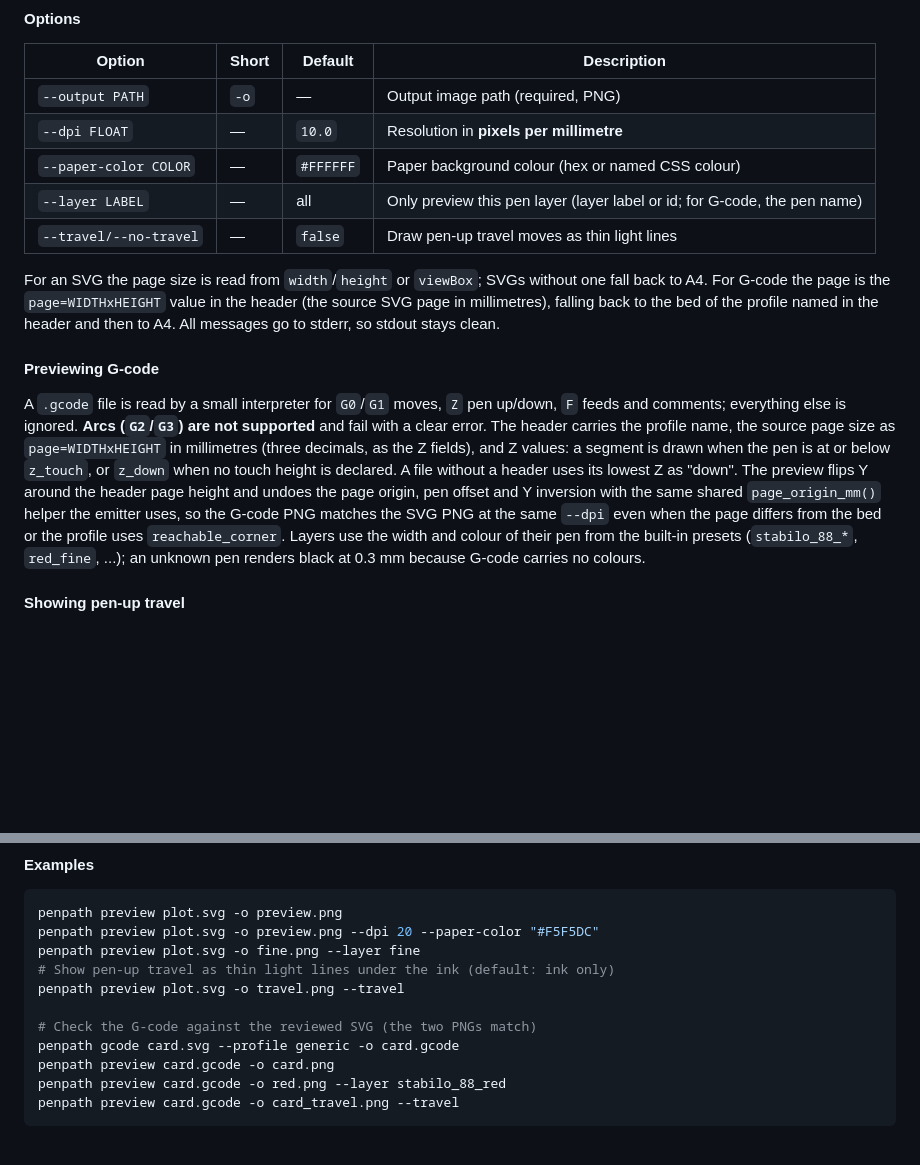
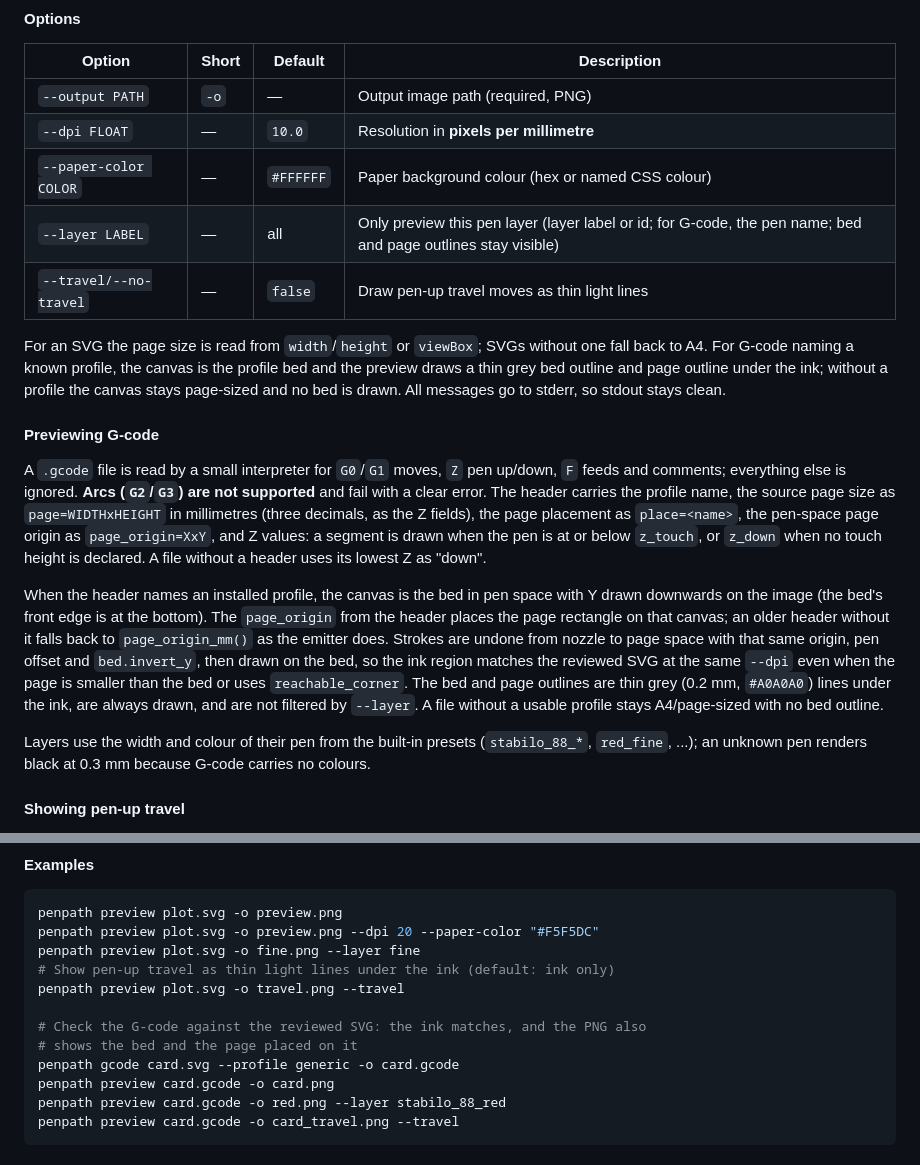
Before and after one commit to sermelo/penpath, a Markdown page: docs/CLI.md, 2 parts joined by grey strips. Drawn GitHub-style; blank space fills up the shorter version.

```diff
--- a/docs/CLI.md
+++ b/docs/CLI.md
@@ -460,14 +460,14 @@ penpath preview DRAWING -o OUTPUT [OPTIONS]
 | `--output PATH` | `-o` | — | Output image path (required, PNG) |
 | `--dpi FLOAT` | — | `10.0` | Resolution in **pixels per millimetre** |
 | `--paper-color COLOR` | — | `#FFFFFF` | Paper background colour (hex or named CSS colour) |
-| `--layer LABEL` | — | all | Only preview this pen layer (layer label or id; for G-code, the pen name) |
+| `--layer LABEL` | — | all | Only preview this pen layer (layer label or id; for G-code, the pen name; bed and page outlines stay visible) |
 | `--travel/--no-travel` | — | `false` | Draw pen-up travel moves as thin light lines |
 
 For an SVG the page size is read from `width`/`height` or `viewBox`; SVGs without
-one fall back to A4. For G-code the page is the `page=WIDTHxHEIGHT` value in the
-header (the source SVG page in millimetres), falling back to the bed of the
-profile named in the header and then to A4. All messages go to stderr, so stdout
-stays clean.
+one fall back to A4. For G-code naming a known profile, the canvas is the profile
+bed and the preview draws a thin grey bed outline and page outline under the ink;
+without a profile the canvas stays page-sized and no bed is drawn. All messages
+go to stderr, so stdout stays clean.
 
 #### Previewing G-code
 
@@ -475,15 +475,25 @@ A `.gcode` file is read by a small interpreter for `G0`/`G1` moves, `Z` pen
 up/down, `F` feeds and comments; everything else is ignored. **Arcs (`G2`/`G3`)
 are not supported** and fail with a clear error. The header carries the profile
 name, the source page size as `page=WIDTHxHEIGHT` in millimetres (three decimals,
-as the Z fields), and Z values: a segment is drawn when the pen is at or below
-`z_touch`, or `z_down` when no touch height is declared. A file without a header
-uses its lowest Z as "down". The preview flips Y around the header page height
-and undoes the page origin, pen offset and Y inversion with the same shared
-`page_origin_mm()` helper the emitter uses, so the G-code PNG matches the SVG
-PNG at the same `--dpi` even when the page differs from the bed or the profile
-uses `reachable_corner`. Layers use the width and colour of their pen from the
-built-in presets (`stabilo_88_*`, `red_fine`, ...); an unknown pen renders black
-at 0.3 mm because G-code carries no colours.
+as the Z fields), the page placement as `place=<name>`, the pen-space page
+origin as `page_origin=XxY`, and Z values: a segment is drawn when the pen is at
+or below `z_touch`, or `z_down` when no touch height is declared. A file without
+a header uses its lowest Z as "down".
+
+When the header names an installed profile, the canvas is the bed in pen space
+with Y drawn downwards on the image (the bed's front edge is at the bottom). The
+`page_origin` from the header places the page rectangle on that canvas; an older
+header without it falls back to `page_origin_mm()` as the emitter does. Strokes
+are undone from nozzle to page space with that same origin, pen offset and
+`bed.invert_y`, then drawn on the bed, so the ink region matches the reviewed SVG
+at the same `--dpi` even when the page is smaller than the bed or uses
+`reachable_corner`. The bed and page outlines are thin grey (0.2 mm, `#A0A0A0`)
+lines under the ink, are always drawn, and are not filtered by `--layer`. A file
+without a usable profile stays A4/page-sized with no bed outline.
+
+Layers use the width and colour of their pen from the built-in presets
+(`stabilo_88_*`, `red_fine`, ...); an unknown pen renders black at 0.3 mm because
+G-code carries no colours.
 
 #### Showing pen-up travel
 
@@ -507,7 +517,8 @@ penpath preview plot.svg -o fine.png --layer fine
 # Show pen-up travel as thin light lines under the ink (default: ink only)
 penpath preview plot.svg -o travel.png --travel
 
-# Check the G-code against the reviewed SVG (the two PNGs match)
+# Check the G-code against the reviewed SVG: the ink matches, and the PNG also
+# shows the bed and the page placed on it
 penpath gcode card.svg --profile generic -o card.gcode
 penpath preview card.gcode -o card.png
 penpath preview card.gcode -o red.png --layer stabilo_88_red
```
Also changed, not shown: README.md (+2 -1 lines), docs/DECISIONS.md (+2 -0 lines), docs/images/luc-133/gcode_bed_page.png (added), 4 other files.
